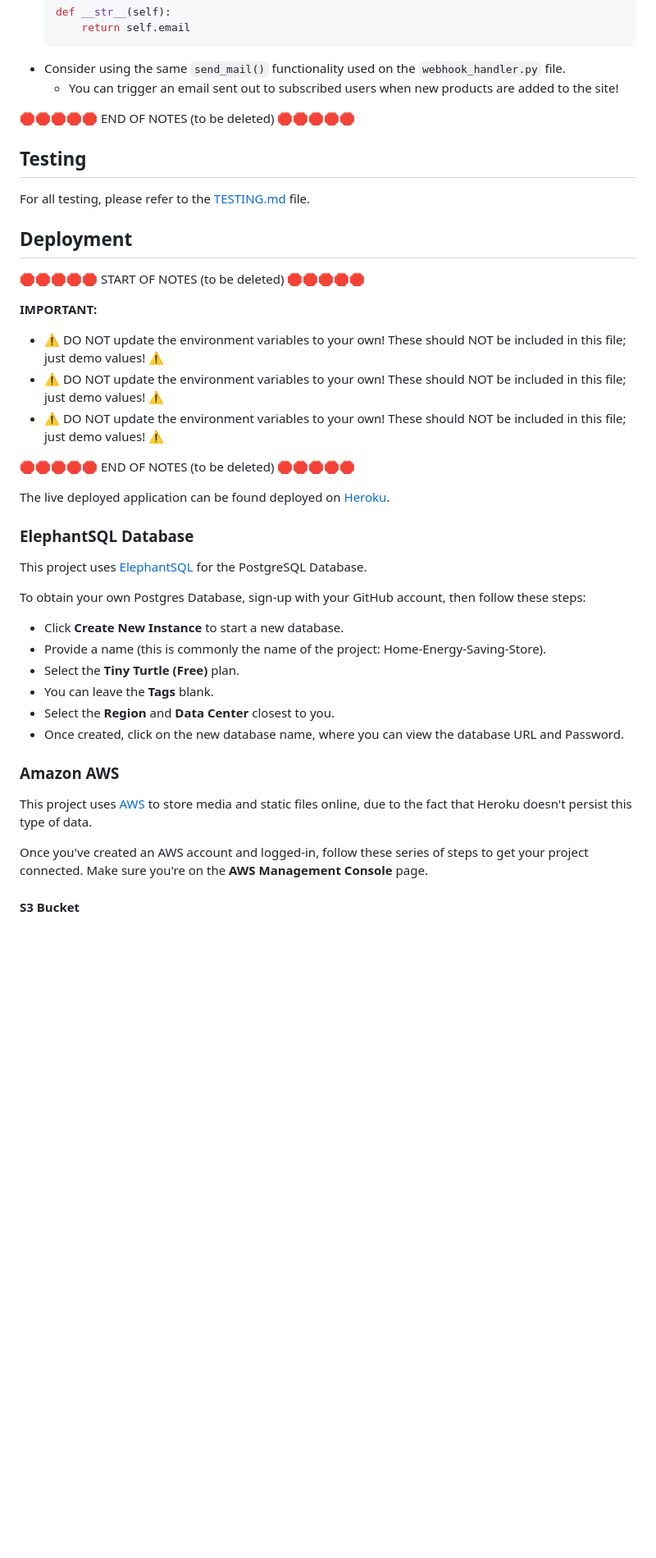
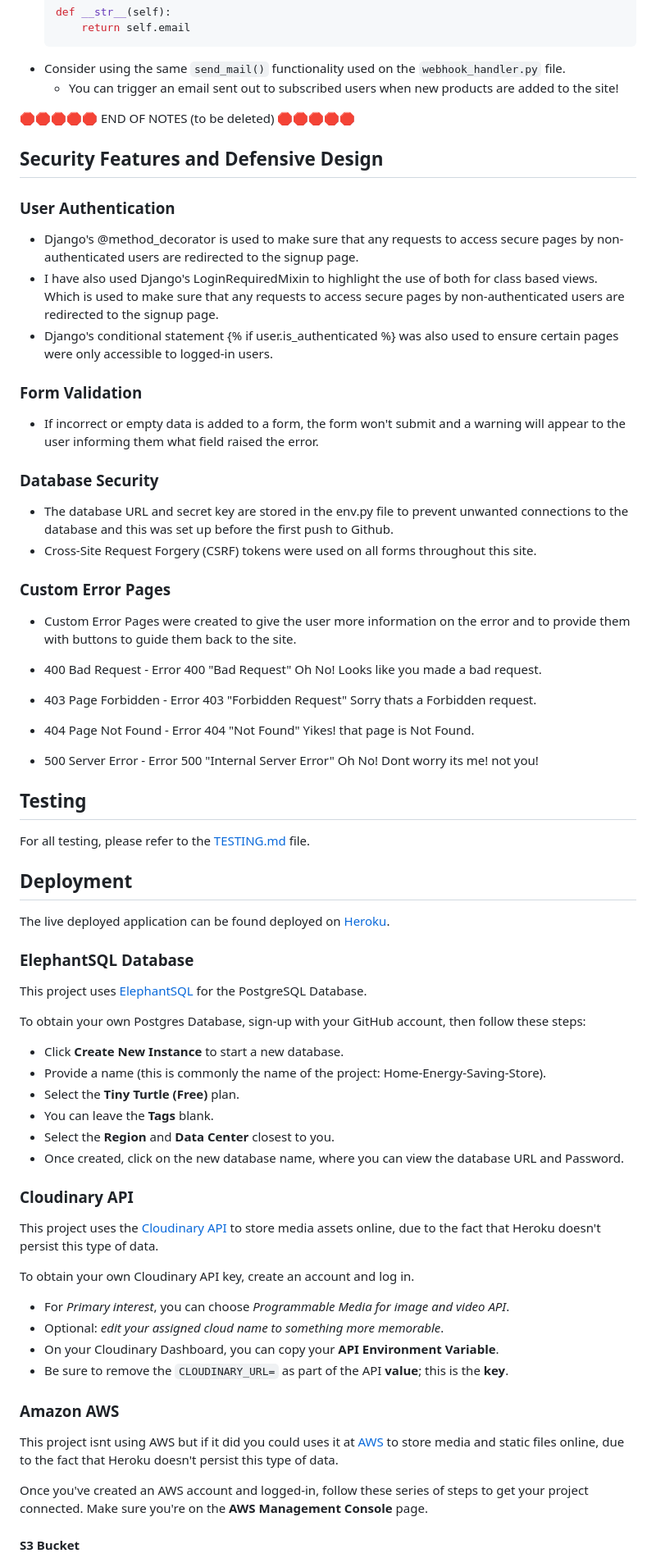
Before and after one commit to Pimmz/Home-Energy-Saving-Store, a Markdown page: README.md, the part around the change printed below. Shown: that part at 82% size. Rendered like a GitHub page; blank space fills up the shorter version.

```diff
--- a/README.md
+++ b/README.md
@@ -429,21 +431,38 @@ Option 2 (Django):
 
 🛑🛑🛑🛑🛑 END OF NOTES (to be deleted) 🛑🛑🛑🛑🛑
 
+## Security Features and Defensive Design
+
+### User Authentication
+
+- Django's @method_decorator is used to make sure that any requests to access secure pages by non-authenticated users are redirected to the signup page.
+- I have also used Django's LoginRequiredMixin to highlight the use of both for class based views. Which is used to make sure that any requests to access secure pages by non-authenticated users are redirected to the signup page.
+- Django's conditional statement {% if user.is_authenticated %} was also used to ensure certain pages were only accessible to logged-in users.
+
+### Form Validation
+
+- If incorrect or empty data is added to a form, the form won't submit and a warning will appear to the user informing them what field raised the error.
+
+### Database Security
+
+- The database URL and secret key are stored in the env.py file to prevent unwanted connections to the database and this was set up before the first push to
+  Github.
+- Cross-Site Request Forgery (CSRF) tokens were used on all forms throughout this site.
+
+### Custom Error Pages
+
+- Custom Error Pages were created to give the user more information on the error and to provide them with buttons to guide them back to the site.
+
+- 400 Bad Request - Error 400 "Bad Request" Oh No! Looks like you made a bad request.
+- 403 Page Forbidden - Error 403 "Forbidden Request" Sorry thats a Forbidden request.
+- 404 Page Not Found - Error 404 "Not Found" Yikes! that page is Not Found.
+- 500 Server Error - Error 500 "Internal Server Error" Oh No! Dont worry its me! not you!
+
 ## Testing
 
 For all testing, please refer to the [TESTING.md](TESTING.md) file.
 
 ## Deployment
-
-🛑🛑🛑🛑🛑 START OF NOTES (to be deleted) 🛑🛑🛑🛑🛑
-
-**IMPORTANT:**
-
-- ⚠️ DO NOT update the environment variables to your own! These should NOT be included in this file; just demo values! ⚠️
-- ⚠️ DO NOT update the environment variables to your own! These should NOT be included in this file; just demo values! ⚠️
-- ⚠️ DO NOT update the environment variables to your own! These should NOT be included in this file; just demo values! ⚠️
-
-🛑🛑🛑🛑🛑 END OF NOTES (to be deleted) 🛑🛑🛑🛑🛑
 
 The live deployed application can be found deployed on [Heroku](https://home-energy-saving-store-be6e9d82e03c.herokuapp.com).
 
@@ -460,9 +479,20 @@ To obtain your own Postgres Database, sign-up with your GitHub account, then fol
 - Select the **Region** and **Data Center** closest to you.
 - Once created, click on the new database name, where you can view the database URL and Password.
 
+### Cloudinary API
+
+This project uses the [Cloudinary API](https://cloudinary.com) to store media assets online, due to the fact that Heroku doesn't persist this type of data.
+
+To obtain your own Cloudinary API key, create an account and log in.
+
+- For *Primary interest*, you can choose *Programmable Media for image and video API*.
+- Optional: *edit your assigned cloud name to something more memorable*.
+- On your Cloudinary Dashboard, you can copy your **API Environment Variable**.
+- Be sure to remove the `CLOUDINARY_URL=` as part of the API **value**; this is the **key**.
+
 ### Amazon AWS
 
-This project uses [AWS](https://aws.amazon.com) to store media and static files online, due to the fact that Heroku doesn't persist this type of data.
+This project isnt using AWS but if it did you could uses it at [AWS](https://aws.amazon.com) to store media and static files online, due to the fact that Heroku doesn't persist this type of data.
 
 Once you've created an AWS account and logged-in, follow these series of steps to get your project connected.
 Make sure you're on the **AWS Management Console** page.
```
Also changed, not shown: other parts of README.md (+24 -65 lines), documentation/readme_images/facebook.png (added), 3 other files.
